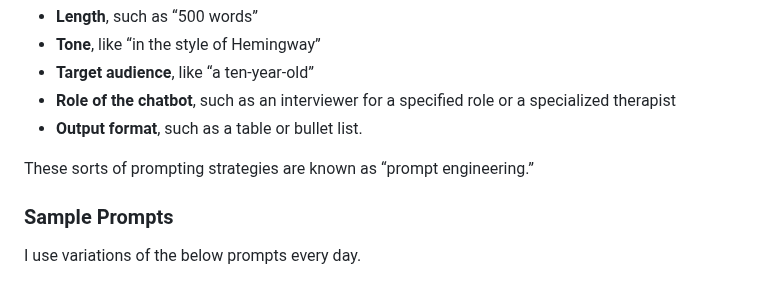
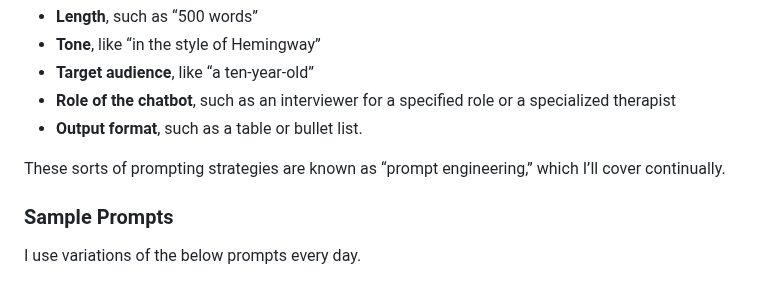
Before and after one commit to nuttlabs/the-streamline, a Markdown page: ulysses/The Streamline/Your Essential Primer for Maximizing ChatGPT.md, the part around the change. Drawn GitHub-style.

Commit message:
sync(Your Essential Primer for Maximizing ChatGPT,64791ad3665670484b664171

```diff
--- a/ulysses/The Streamline/Your Essential Primer for Maximizing ChatGPT.md
+++ b/ulysses/The Streamline/Your Essential Primer for Maximizing ChatGPT.md
@@ -100,7 +100,7 @@ With any prompt, you can supply content for ChatGPT to use or reference, such as
 - **Role of the chatbot**, such as an interviewer for a specified role or a specialized therapist
 - **Output format**, such as a table or bullet list.
 
-These sorts of prompting strategies are known as “prompt engineering.”
+These sorts of prompting strategies are known as “prompt engineering,” which I’ll cover continually.
 
 ### Sample Prompts
 I use variations of the below prompts every day.
```
